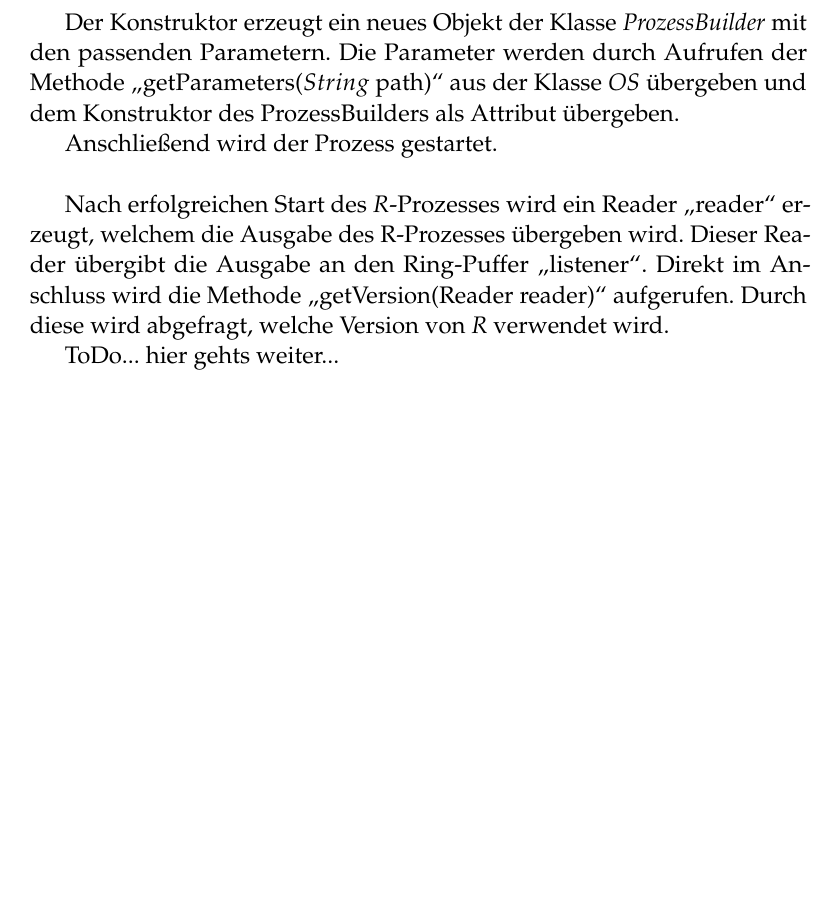
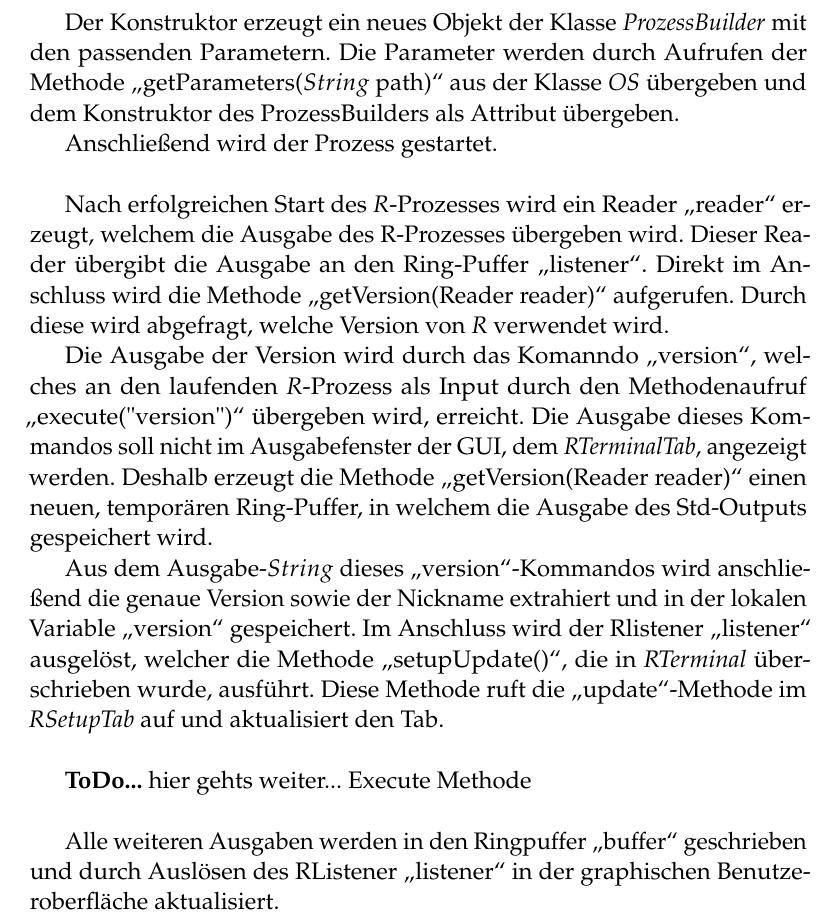
Before and after one commit to AlexanderBeischl/KAP-Arx-R-Terminal, a LaTeX document (Bericht/AusarbeitungR.tex): part of page 15 of 18 before the commit and part of page 15 of 19 after it, cut so that both start at the same text, the shorter picture padded with empty space. Compiled offline with pdfLaTeX.

Commit message:
Entwicklerdoku Update

```diff
--- a/Bericht/AusarbeitungR.tex
+++ b/Bericht/AusarbeitungR.tex
@@ -300,7 +300,15 @@ Anschließend wird der Prozess gestartet.\\
 Nach erfolgreichen Start des \textit{R}-Prozesses wird ein Reader "`reader"' erzeugt, welchem die Ausgabe des R-Prozesses übergeben wird. Dieser Reader übergibt die Ausgabe an den Ring-Puffer "`listener"'.
 Direkt im Anschluss wird die Methode "`getVersion(Reader reader)"' aufgerufen. Durch diese wird abgefragt, welche Version von \textit{R} verwendet wird.
 
-ToDo... hier gehts weiter...
+Die Ausgabe der Version wird durch das Komanndo "`version"', welches an den laufenden \textit{R}-Prozess als Input durch den Methodenaufruf "`execute("version")"' übergeben wird, erreicht. Die Ausgabe dieses Kommandos soll nicht im Ausgabefenster der GUI, dem \textit{RTerminalTab}, angezeigt werden. Deshalb erzeugt die Methode "`getVersion(Reader reader)"' einen neuen, temporären Ring-Puffer, in welchem die Ausgabe des Std-Outputs gespeichert wird.
+
+Aus dem Ausgabe-$String$ dieses "`version"'-Kommandos wird anschließend die genaue Version sowie der Nickname extrahiert und in der lokalen Variable "`version"' gespeichert. Im Anschluss wird der Rlistener  "`listener"' ausgelöst, welcher die Methode "`setupUpdate()"', die in \textit{RTerminal} überschrieben wurde, ausführt. Diese Methode ruft die "`update"'-Methode im \textit{RSetupTab} auf und aktualisiert den Tab.\\
+
+\textbf{ToDo...} hier gehts weiter...
+Execute Methode\\
+
+Alle weiteren Ausgaben werden in den Ringpuffer "`buffer"' geschrieben und durch Auslösen des RListener "`listener"' in der graphischen Benutzeroberfläche aktualisiert.\\
+
 
 
 \subsection{OS} \label{OS}
```
Also changed, not shown: Bericht/AusarbeitungR.pdf, 4 other files.
